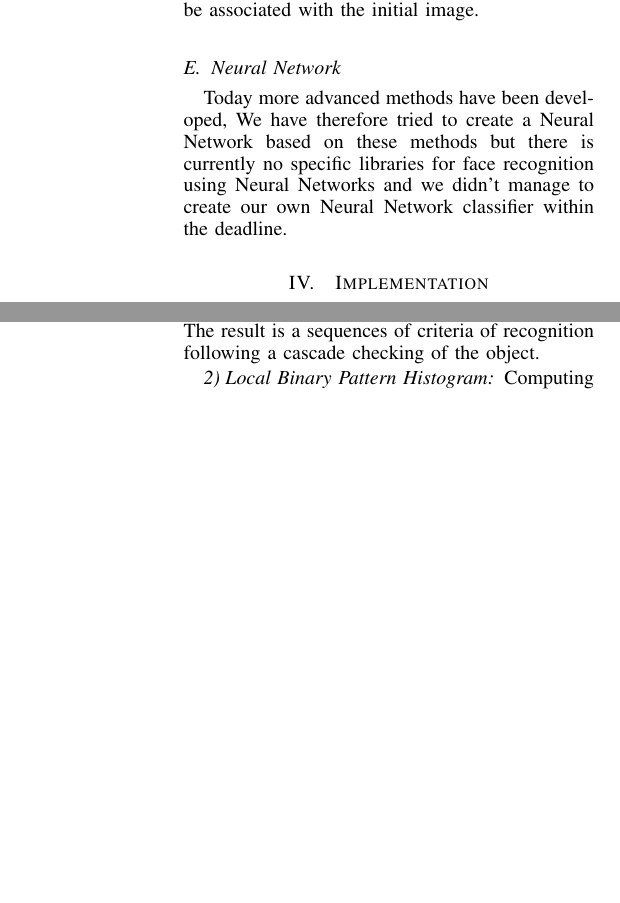
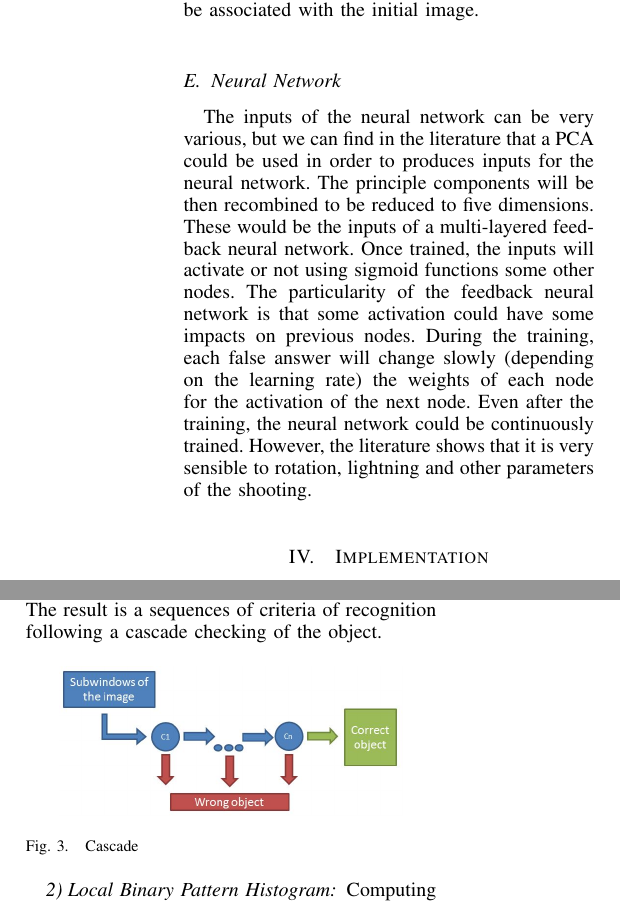
Before and after one commit to husdo/Face-recognition, a LaTeX paper (Report/report.tex, which reads Report/Methods.tex): two parts of the columns of pages 3 and 6 of 7, joined at a grey line, cut so that both start at the same text, the shorter picture padded with empty space. Compiled offline with pdfLaTeX.

Commit message:
neural network method

```diff
--- a/Report/Methods.tex
+++ b/Report/Methods.tex
@@ -46,5 +46,5 @@ We then compute the new value of the central pixel, being the sum of powers of t
 The histograms are then added (and not merged) for each part of the image. The resulting vector is then compared to the vectors obtained during the training. A fixed number of the closest vectors to the resulting vector is chosen and the person assigned to the greater number of these vector will be associated with the initial image.
 
 \subsection{Neural Network}
-Today more advanced methods have been developed, We have therefore tried to create a Neural Network based on these methods but there is currently no specific libraries for face recognition using Neural
-Networks and we didn't manage to create our own Neural Network classifier within the deadline.
+The inputs of the neural network can be very various, but we can find in the literature that a PCA could be used in order to produces inputs for the neural network. The principle components will be then recombined to be reduced to five dimensions. These would be the inputs of a multi-layered feedback neural network. Once trained, the inputs will activate or not using sigmoid functions some other nodes. The particularity of the feedback neural network is that some activation could have some impacts on previous nodes.
+During the training, each false answer  will change slowly (depending on the learning rate) the weights of each node for the activation of the next node. Even after the training, the neural network could be continuously trained. However, the literature shows that it is very sensible to rotation, lightning and other parameters of the shooting.
```
